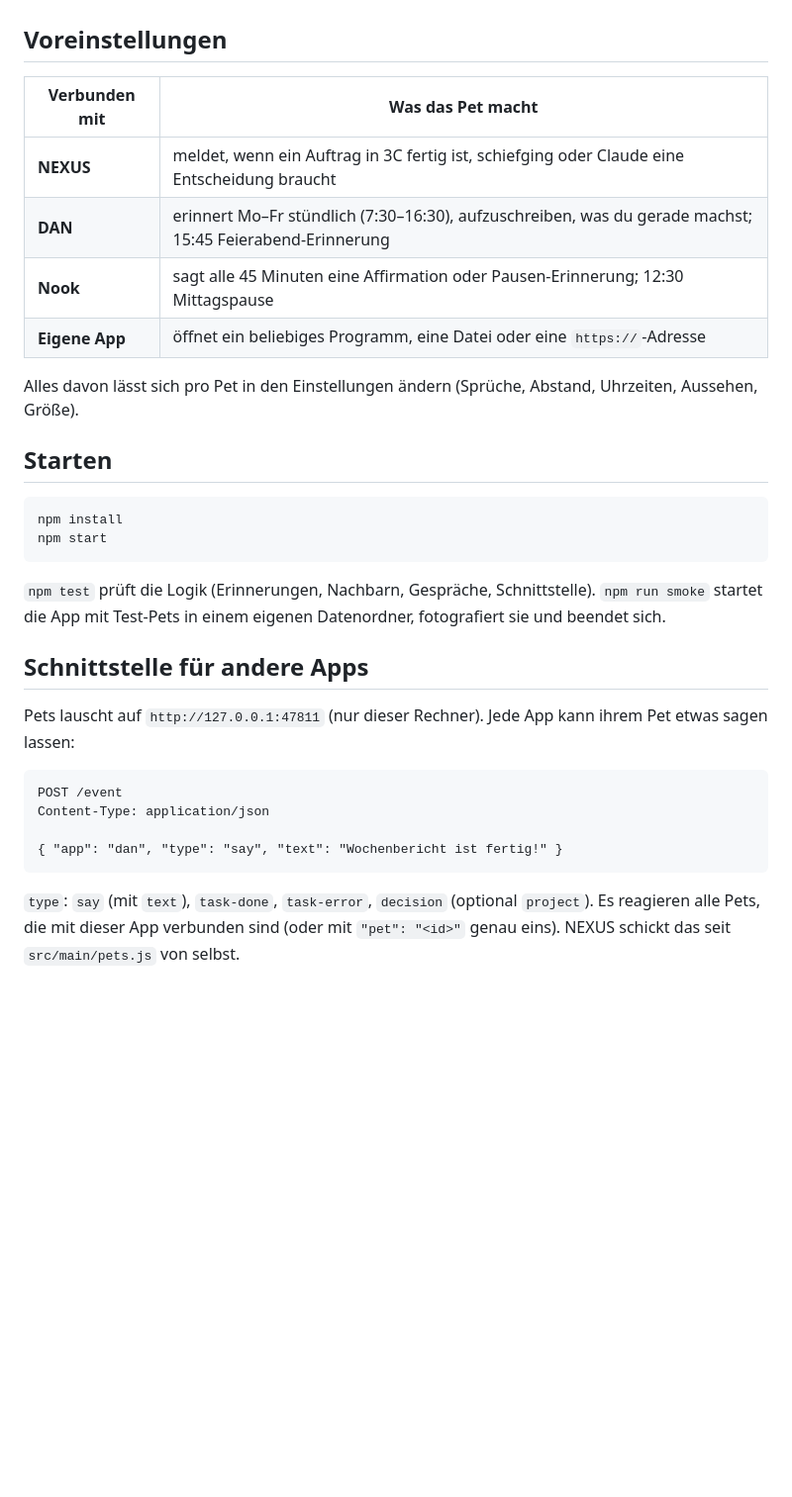
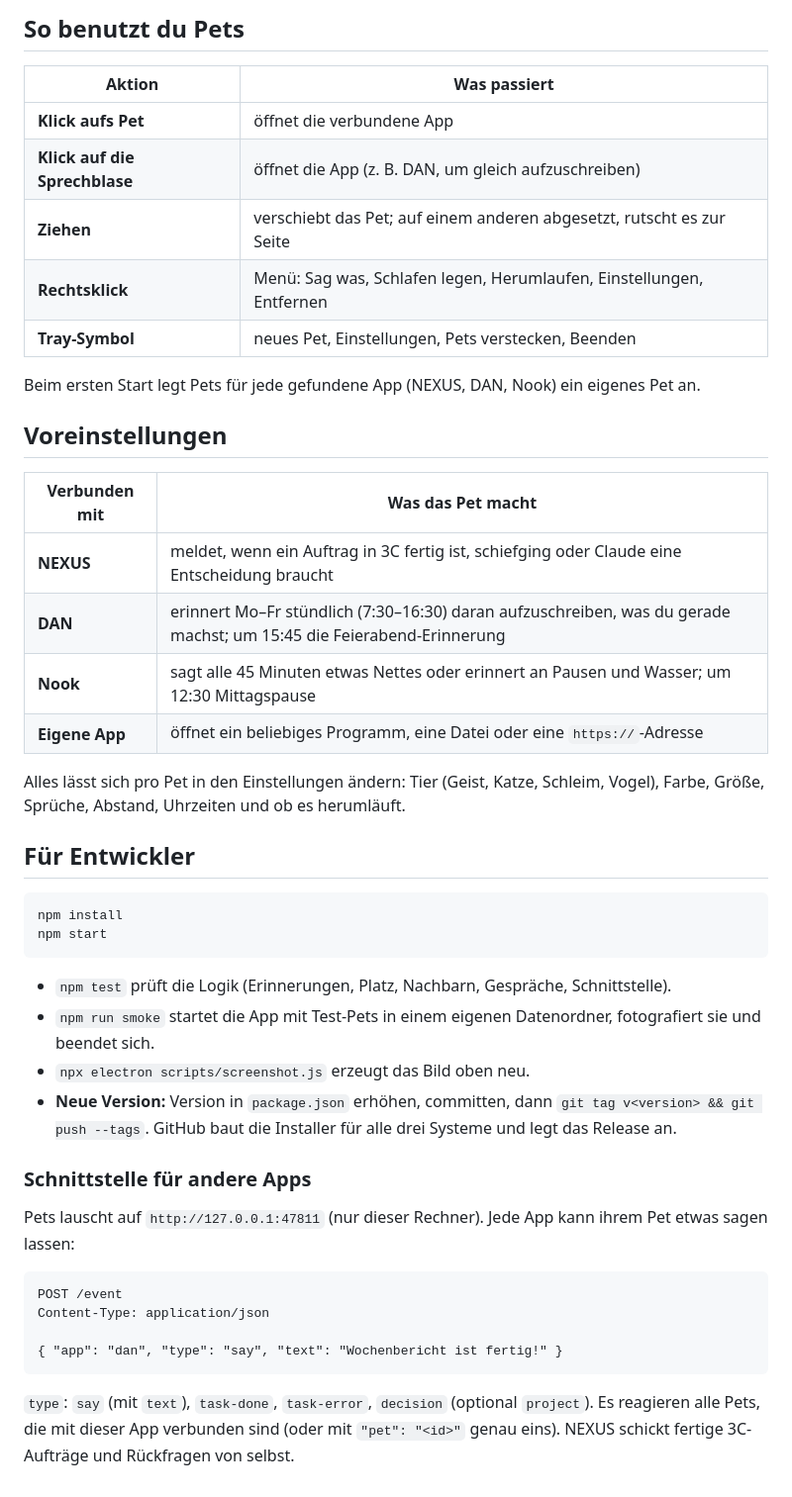
Before and after one commit to CaseyMazey/Desktop-Companions, a Markdown page: README.md, the part around one of its changes. Shown at 99% size. GitHub-like rendering; blank space fills up the shorter version.

````diff
--- a/README.md
+++ b/README.md
@@ -8,26 +72,39 @@ Kleine Bildschirm-Begleiter, die immer im Vordergrund bleiben, frei verschiebbar
+## So benutzt du Pets
+
+| Aktion | Was passiert |
+|---|---|
+| **Klick aufs Pet** | öffnet die verbundene App |
+| **Klick auf die Sprechblase** | öffnet die App (z. B. DAN, um gleich aufzuschreiben) |
+| **Ziehen** | verschiebt das Pet; auf einem anderen abgesetzt, rutscht es zur Seite |
+| **Rechtsklick** | Menü: Sag was, Schlafen legen, Herumlaufen, Einstellungen, Entfernen |
+| **Tray-Symbol** | neues Pet, Einstellungen, Pets verstecken, Beenden |
+
+Beim ersten Start legt Pets für jede gefundene App (NEXUS, DAN, Nook) ein eigenes Pet an.
 
 ## Voreinstellungen
 
 | Verbunden mit | Was das Pet macht |
 |---|---|
 | **NEXUS** | meldet, wenn ein Auftrag in 3C fertig ist, schiefging oder Claude eine Entscheidung braucht |
-| **DAN** | erinnert Mo–Fr stündlich (7:30–16:30), aufzuschreiben, was du gerade machst; 15:45 Feierabend-Erinnerung |
-| **Nook** | sagt alle 45 Minuten eine Affirmation oder Pausen-Erinnerung; 12:30 Mittagspause |
+| **DAN** | erinnert Mo–Fr stündlich (7:30–16:30) daran aufzuschreiben, was du gerade machst; um 15:45 die Feierabend-Erinnerung |
+| **Nook** | sagt alle 45 Minuten etwas Nettes oder erinnert an Pausen und Wasser; um 12:30 Mittagspause |
 | **Eigene App** | öffnet ein beliebiges Programm, eine Datei oder eine `https://`-Adresse |
 
-Alles davon lässt sich pro Pet in den Einstellungen ändern (Sprüche, Abstand, Uhrzeiten, Aussehen, Größe).
+Alles lässt sich pro Pet in den Einstellungen ändern: Tier (Geist, Katze, Schleim, Vogel), Farbe, Größe, Sprüche, Abstand, Uhrzeiten und ob es herumläuft.
 
-## Starten
+## Für Entwickler
 
-```
+```bash
 npm install
 npm start
 ```
 
-`npm test` prüft die Logik (Erinnerungen, Nachbarn, Gespräche, Schnittstelle).
-`npm run smoke` startet die App mit Test-Pets in einem eigenen Datenordner, fotografiert sie und beendet sich.
+- `npm test` prüft die Logik (Erinnerungen, Platz, Nachbarn, Gespräche, Schnittstelle).
+- `npm run smoke` startet die App mit Test-Pets in einem eigenen Datenordner, fotografiert sie und beendet sich.
+- `npx electron scripts/screenshot.js` erzeugt das Bild oben neu.
+- **Neue Version:** Version in `package.json` erhöhen, committen, dann `git tag v<version> && git push --tags`. GitHub baut die Installer für alle drei Systeme und legt das Release an.
 
-## Schnittstelle für andere Apps
+### Schnittstelle für andere Apps
 
 Pets lauscht auf `http://127.0.0.1:47811` (nur dieser Rechner). Jede App kann ihrem Pet etwas sagen lassen:
 
@@ -40,4 +117,4 @@ Content-Type: application/json
 
 `type`: `say` (mit `text`), `task-done`, `task-error`, `decision` (optional `project`).
 Es reagieren alle Pets, die mit dieser App verbunden sind (oder mit `"pet": "<id>"` genau eins).
-NEXUS schickt das seit `src/main/pets.js` von selbst.
+NEXUS schickt fertige 3C-Aufträge und Rückfragen von selbst.
````
Also changed, not shown: other parts of README.md (+69 -5 lines), docs/screenshots/pets.png (added), 10 other files.
